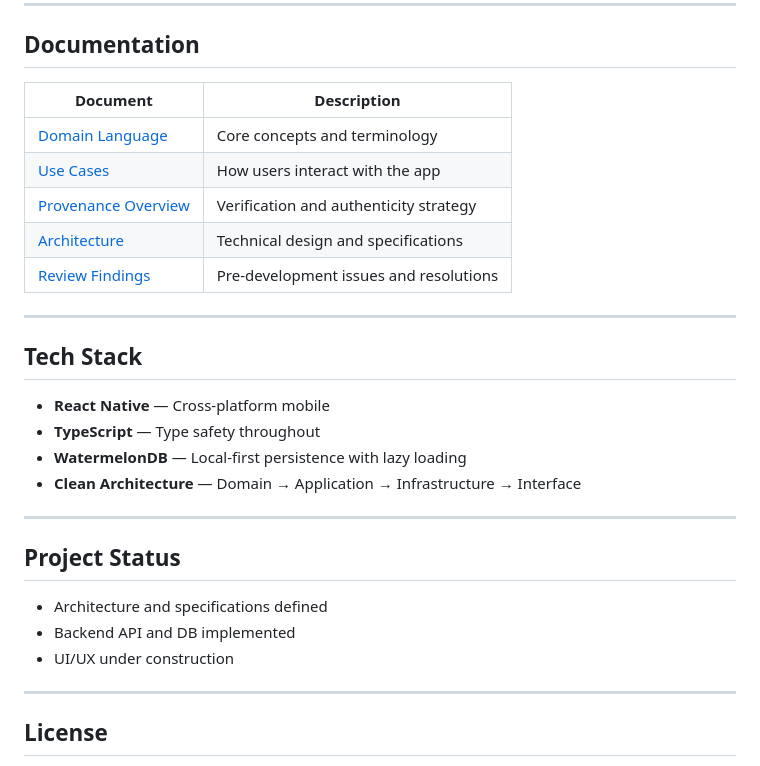
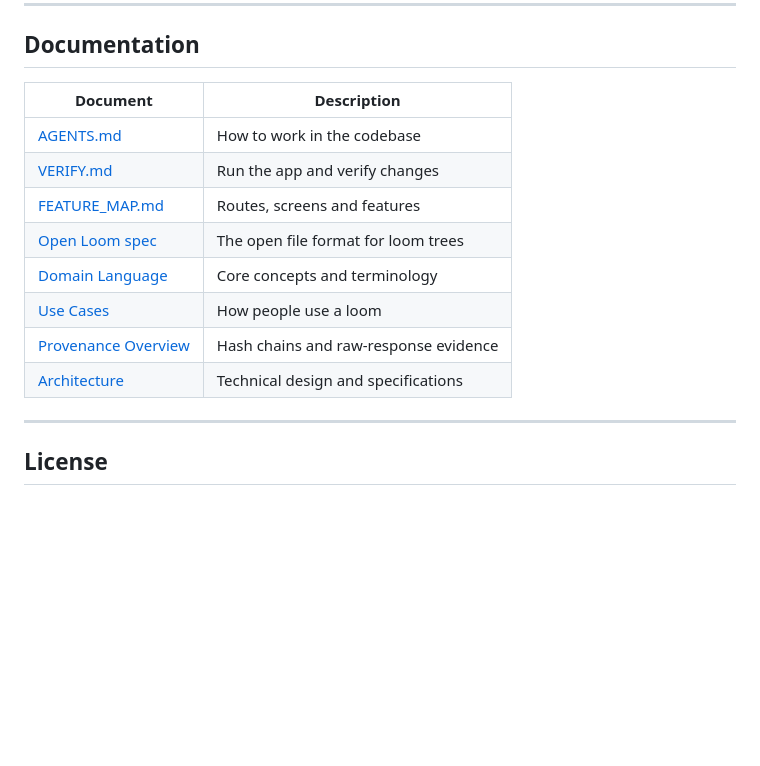
Before and after one commit to intrinsic-labs/aspen-grove, a Markdown page: README.md, the part around one of its changes. Drawn GitHub-style; blank space fills up the shorter version.

```diff
--- a/README.md
+++ b/README.md
@@ -52,30 +67,16 @@ See [Domain Language](./docs/domain-language/README.md) for complete terminology
 
 ## Documentation
 
-| Document                                             | Description                            |
-| ---------------------------------------------------- | -------------------------------------- |
-| [Domain Language](./docs/domain-language/README.md)  | Core concepts and terminology          |
-| [Use Cases](./docs/use-cases/README.md)              | How users interact with the app        |
-| [Provenance Overview](./docs/provenance-overview.md) | Verification and authenticity strategy |
-| [Architecture](./docs/architecture/README.md)        | Technical design and specifications    |
-| [Review Findings](./docs/architecture/review-findings.md) | Pre-development issues and resolutions |
-
----
-
-## Tech Stack
-
-- **React Native** — Cross-platform mobile
-- **TypeScript** — Type safety throughout
-- **WatermelonDB** — Local-first persistence with lazy loading
-- **Clean Architecture** — Domain → Application → Infrastructure → Interface
-
----
-
-## Project Status
-
-- Architecture and specifications defined
-- Backend API and DB implemented
-- UI/UX under construction
+| Document | Description |
+|----------|-------------|
+| [AGENTS.md](./AGENTS.md) | How to work in the codebase |
+| [VERIFY.md](./VERIFY.md) | Run the app and verify changes |
+| [FEATURE_MAP.md](./FEATURE_MAP.md) | Routes, screens and features |
+| [Open Loom spec](./docs/open-loom/spec.md) | The open file format for loom trees |
+| [Domain Language](./docs/domain-language/README.md) | Core concepts and terminology |
+| [Use Cases](./docs/use-cases/README.md) | How people use a loom |
+| [Provenance Overview](./docs/provenance-overview.md) | Hash chains and raw-response evidence |
+| [Architecture](./docs/architecture/README.md) | Technical design and specifications |
 
 ---
 
```
Also changed, not shown: other parts of README.md (+41 -26 lines).
